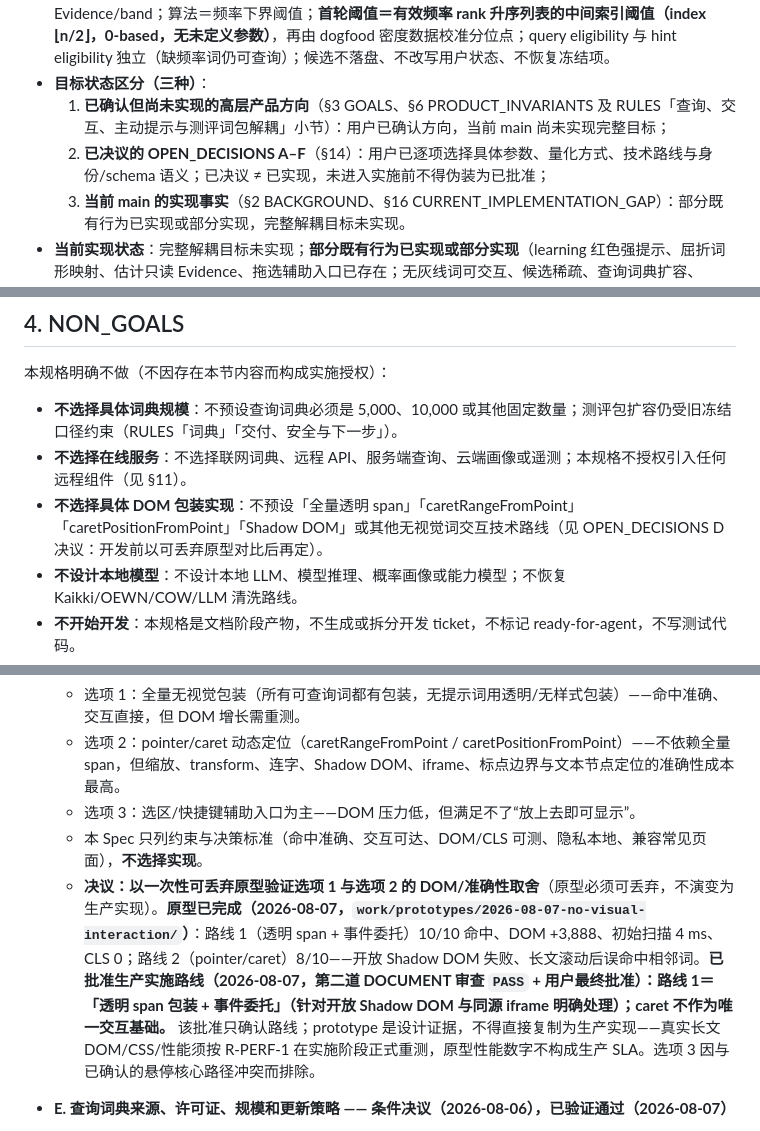
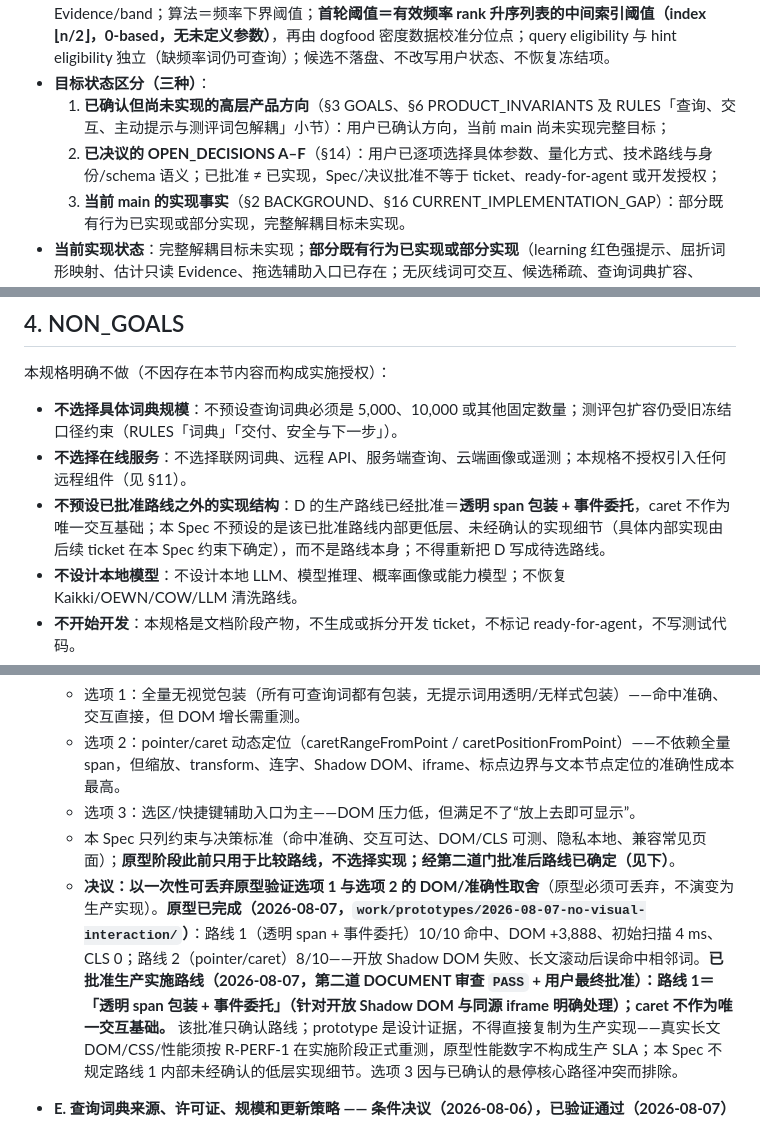
Before and after one commit to FlapPearLabs/adaptive-vocab-reader, a Markdown page: docs/specs/2026-08-06-V0.1-查询交互提示与测评词包解耦规格.md, 3 parts joined by grey strips. Drawn GitHub-style.

Commit message:
docs: resolve residual draft wording in approved spec

```diff
--- a/docs/specs/2026-08-06-V0.1-查询交互提示与测评词包解耦规格.md
+++ b/docs/specs/2026-08-06-V0.1-查询交互提示与测评词包解耦规格.md
@@ -8,7 +8,7 @@
 - **OPEN_DECISIONS 与发现阶段状态**：A–F 已全部决议（§14；**E/F 为条件决议**）。**E 已验证通过（E_VALIDATED，限定个人本地 dogfood、不公开发布；公开再分发仍 UNKNOWN，见 §14 E）**，E/F 在限定范围内生效。**D 可丢弃原型已完成**（`work/prototypes/2026-08-07-no-visual-interaction/`）：**已批准生产实施路线＝「透明 span 包装 + 事件委托」**，caret 动态定位不作唯一交互基础；prototype 只是设计证据，真实长文 DOM/CSS/性能仍须按 R-PERF-1 在实施阶段正式重测。**C 候选输入/算法/首轮 bootstrap 已对齐**：输入＝查询词典频率（frq/bnc）+ 显式状态过滤，不含 Evidence/band；算法＝频率下界阈值；**首轮阈值＝有效频率 rank 升序列表的中间索引阈值（index ⌊n/2⌋，0-based，无未定义参数）**，再由 dogfood 密度数据校准分位点；query eligibility 与 hint eligibility 独立（缺频率词仍可查询）；候选不落盘、不改写用户状态、不恢复冻结项。
 - **目标状态区分（三种）**：
   1. **已确认但尚未实现的高层产品方向**（§3 GOALS、§6 PRODUCT_INVARIANTS 及 RULES「查询、交互、主动提示与测评词包解耦」小节）：用户已确认方向，当前 main 尚未实现完整目标；
-  2. **已决议的 OPEN_DECISIONS A–F**（§14）：用户已逐项选择具体参数、量化方式、技术路线与身份/schema 语义；已决议 ≠ 已实现，未进入实施前不得伪装为已批准；
+  2. **已决议的 OPEN_DECISIONS A–F**（§14）：用户已逐项选择具体参数、量化方式、技术路线与身份/schema 语义；已批准 ≠ 已实现，Spec/决议批准不等于 ticket、ready-for-agent 或开发授权；
   3. **当前 main 的实现事实**（§2 BACKGROUND、§16 CURRENT_IMPLEMENTATION_GAP）：部分既有行为已实现或部分实现，完整解耦目标未实现。
 - **当前实现状态**：完整解耦目标未实现；**部分既有行为已实现或部分实现**（learning 红色强提示、屈折词形映射、估计只读 Evidence、拖选辅助入口已存在；无灰线词可交互、候选稀疏、查询词典扩容、lookup-unresolved 响应等未实现，逐项见 §15 与 §16）。不得表述为“本规格全部行为均未实现”。
 - **初稿日期**：2026-08-06。
@@ -66,7 +66,7 @@
 
 - **不选择具体词典规模**：不预设查询词典必须是 5,000、10,000 或其他固定数量；测评包扩容仍受旧冻结口径约束（RULES「词典」「交付、安全与下一步」）。
 - **不选择在线服务**：不选择联网词典、远程 API、服务端查询、云端画像或遥测；本规格不授权引入任何远程组件（见 §11）。
-- **不选择具体 DOM 包装实现**：不预设「全量透明 span」「caretRangeFromPoint」「caretPositionFromPoint」「Shadow DOM」或其他无视觉词交互技术路线（见 OPEN_DECISIONS D 决议：开发前以可丢弃原型对比后再定）。
+- **不预设已批准路线之外的实现结构**：D 的生产路线已经批准＝**透明 span 包装 + 事件委托**，caret 不作为唯一交互基础；本 Spec 不预设的是该已批准路线内部更低层、未经确认的实现细节（具体内部实现由后续 ticket 在本 Spec 约束下确定），而不是路线本身；不得重新把 D 写成待选路线。
 - **不设计本地模型**：不设计本地 LLM、模型推理、概率画像或能力模型；不恢复 Kaikki/OEWN/COW/LLM 清洗路线。
 - **不开始开发**：本规格是文档阶段产物，不生成或拆分开发 ticket，不标记 ready-for-agent，不写测试代码。
 - **不重做词汇量估计算法**：单点估计与 Wilson 保守范围语义保持不变；仅新增「包外词不进入估计」的边界（R-ASSESS-3）。
@@ -261,8 +261,8 @@
   - 选项 1：全量无视觉包装（所有可查询词都有包装，无提示词用透明/无样式包装）——命中准确、交互直接，但 DOM 增长需重测。
   - 选项 2：pointer/caret 动态定位（caretRangeFromPoint / caretPositionFromPoint）——不依赖全量 span，但缩放、transform、连字、Shadow DOM、iframe、标点边界与文本节点定位的准确性成本最高。
   - 选项 3：选区/快捷键辅助入口为主——DOM 压力低，但满足不了“放上去即可显示”。
-  - 本 Spec 只列约束与决策标准（命中准确、交互可达、DOM/CLS 可测、隐私本地、兼容常见页面），**不选择实现**。
-  - **决议：以一次性可丢弃原型验证选项 1 与选项 2 的 DOM/准确性取舍**（原型必须可丢弃，不演变为生产实现）。**原型已完成（2026-08-07，`work/prototypes/2026-08-07-no-visual-interaction/`）**：路线 1（透明 span + 事件委托）10/10 命中、DOM +3,888、初始扫描 4 ms、CLS 0；路线 2（pointer/caret）8/10——开放 Shadow DOM 失败、长文滚动后误命中相邻词。**已批准生产实施路线（2026-08-07，第二道 DOCUMENT 审查 `PASS` + 用户最终批准）：路线 1＝「透明 span 包装 + 事件委托」（针对开放 Shadow DOM 与同源 iframe 明确处理）；caret 不作为唯一交互基础。** 该批准只确认路线；prototype 是设计证据，不得直接复制为生产实现——真实长文 DOM/CSS/性能须按 R-PERF-1 在实施阶段正式重测，原型性能数字不构成生产 SLA。选项 3 因与已确认的悬停核心路径冲突而排除。
+  - 本 Spec 只列约束与决策标准（命中准确、交互可达、DOM/CLS 可测、隐私本地、兼容常见页面）；**原型阶段此前只用于比较路线，不选择实现；经第二道门批准后路线已确定（见下）**。
+  - **决议：以一次性可丢弃原型验证选项 1 与选项 2 的 DOM/准确性取舍**（原型必须可丢弃，不演变为生产实现）。**原型已完成（2026-08-07，`work/prototypes/2026-08-07-no-visual-interaction/`）**：路线 1（透明 span + 事件委托）10/10 命中、DOM +3,888、初始扫描 4 ms、CLS 0；路线 2（pointer/caret）8/10——开放 Shadow DOM 失败、长文滚动后误命中相邻词。**已批准生产实施路线（2026-08-07，第二道 DOCUMENT 审查 `PASS` + 用户最终批准）：路线 1＝「透明 span 包装 + 事件委托」（针对开放 Shadow DOM 与同源 iframe 明确处理）；caret 不作为唯一交互基础。** 该批准只确认路线；prototype 是设计证据，不得直接复制为生产实现——真实长文 DOM/CSS/性能须按 R-PERF-1 在实施阶段正式重测，原型性能数字不构成生产 SLA；本 Spec 不规定路线 1 内部未经确认的低层实现细节。选项 3 因与已确认的悬停核心路径冲突而排除。
 
 - **E. 查询词典来源、许可证、规模和更新策略 —— 条件决议（2026-08-06），已验证通过（2026-08-07）**
   - 选项 1：继续使用 ECDICT 全量词典（本地），单独验证许可证与规模，与测评包分离。
```
Also changed, not shown: other parts of docs/specs/2026-08-06-V0.1-查询交互提示与测评词包解耦规格.md (+1 -1 lines).
